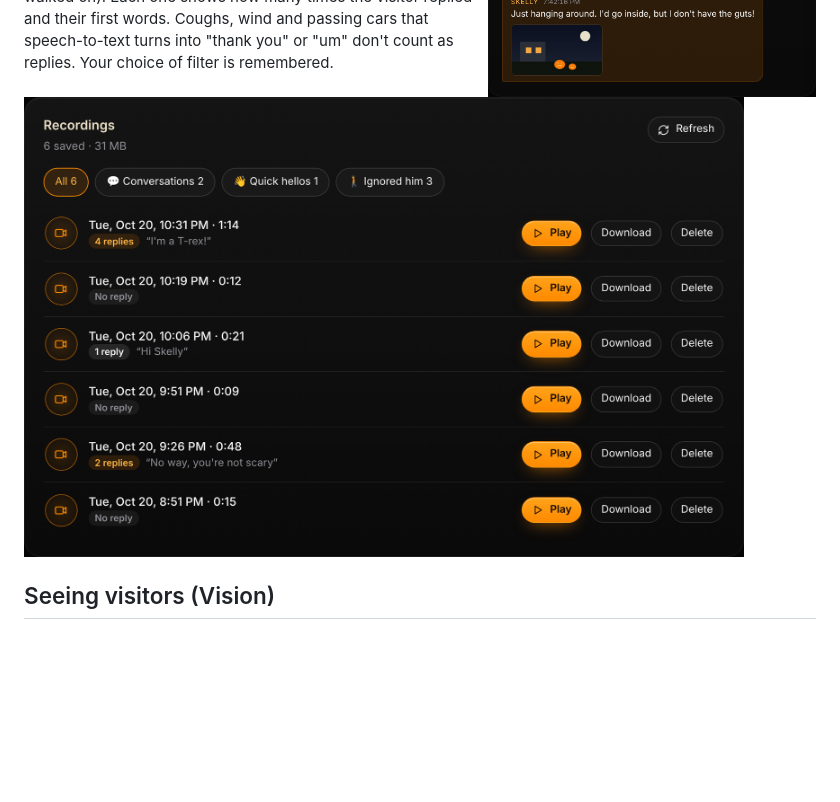
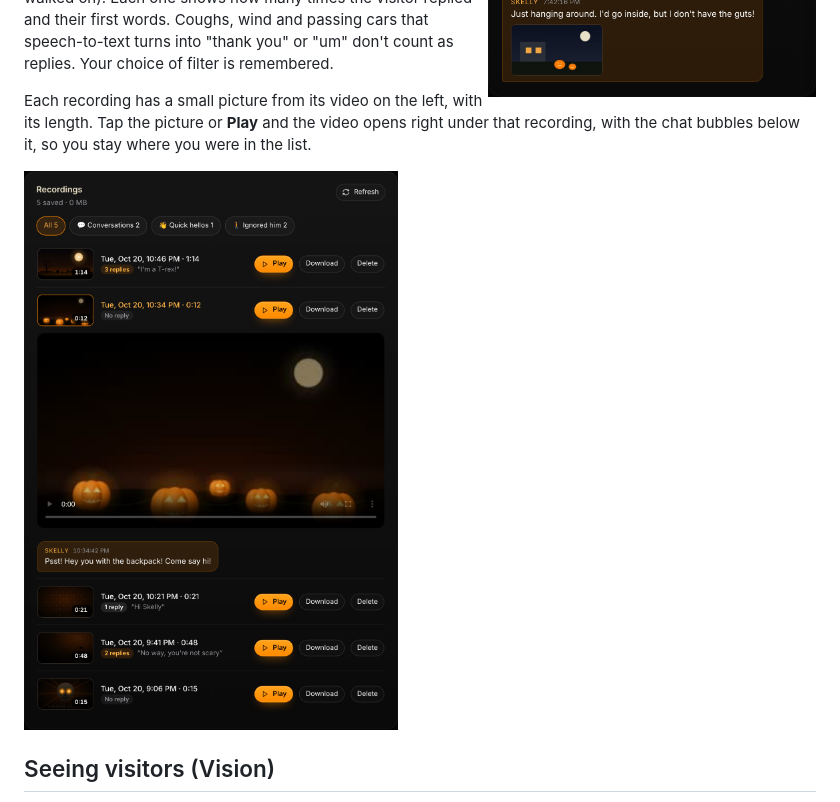
Before and after one commit to WJDDesigns/supreme-skelly, a Markdown page: README.md, the part around the change. Rendered like a GitHub page; pictures changed too: docs/images/recordings-filter.png; blank space fills up the shorter version.

```diff
--- a/README.md
+++ b/README.md
@@ -123,7 +123,11 @@ said his line and they walked on). Each one shows how many times the visitor rep
 their first words. Coughs, wind and passing cars that speech-to-text turns into "thank you"
 or "um" don't count as replies. Your choice of filter is remembered.
 
-<img src="docs/images/recordings-filter.png" alt="Recordings list with filter chips for Conversations, Quick hellos and Ignored him, and a reply count on each recording" width="720">
+Each recording has a small picture from its video on the left, with its length. Tap the
+picture or **Play** and the video opens right under that recording, with the chat bubbles
+below it, so you stay where you were in the list.
+
+<img src="docs/images/recordings-filter.png" alt="Recordings list with filter chips, a picture and reply count on each recording, and the video playing right under the one that was tapped" width="560">
 
 ## Seeing visitors (Vision)
 
```
Also changed, not shown: 7 other files.
